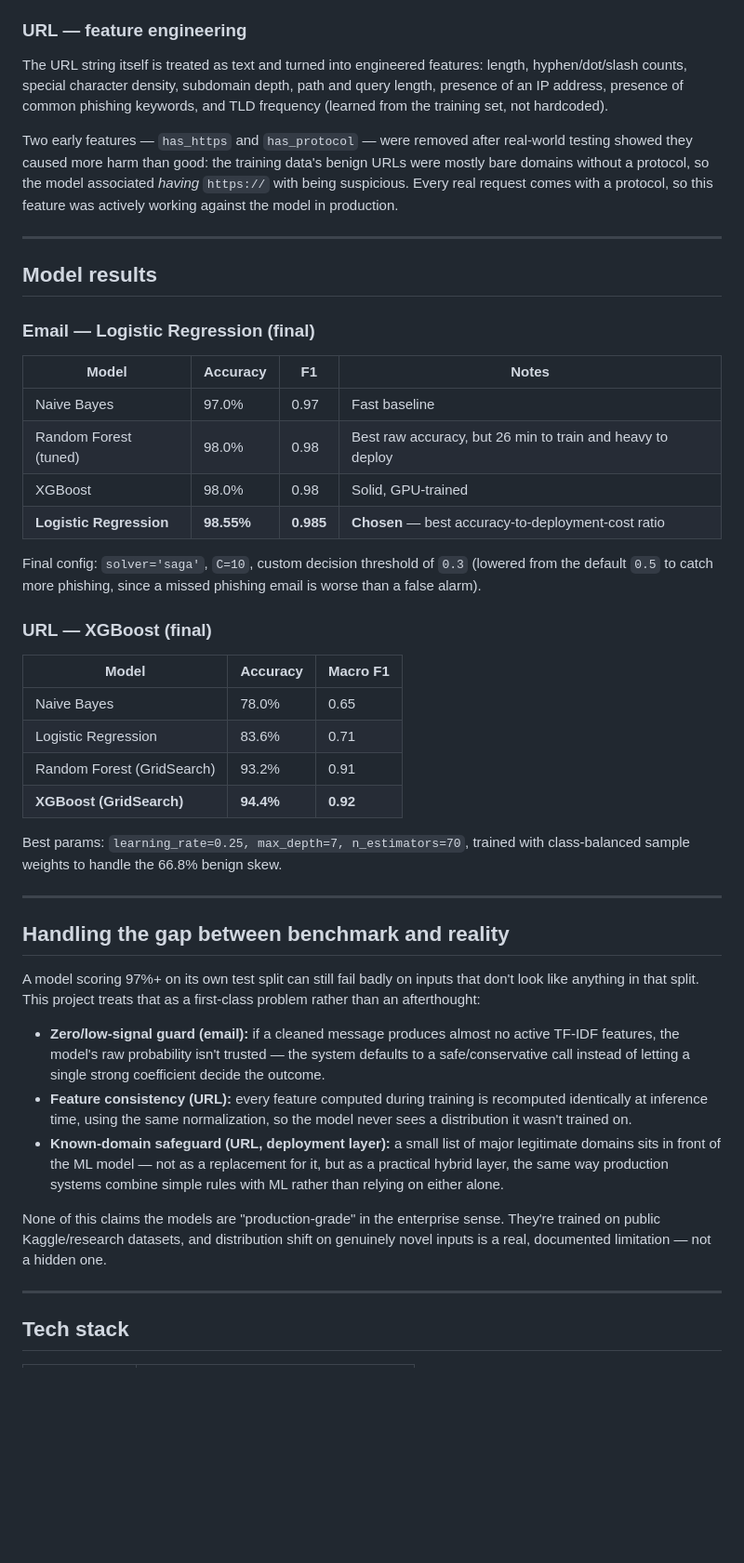
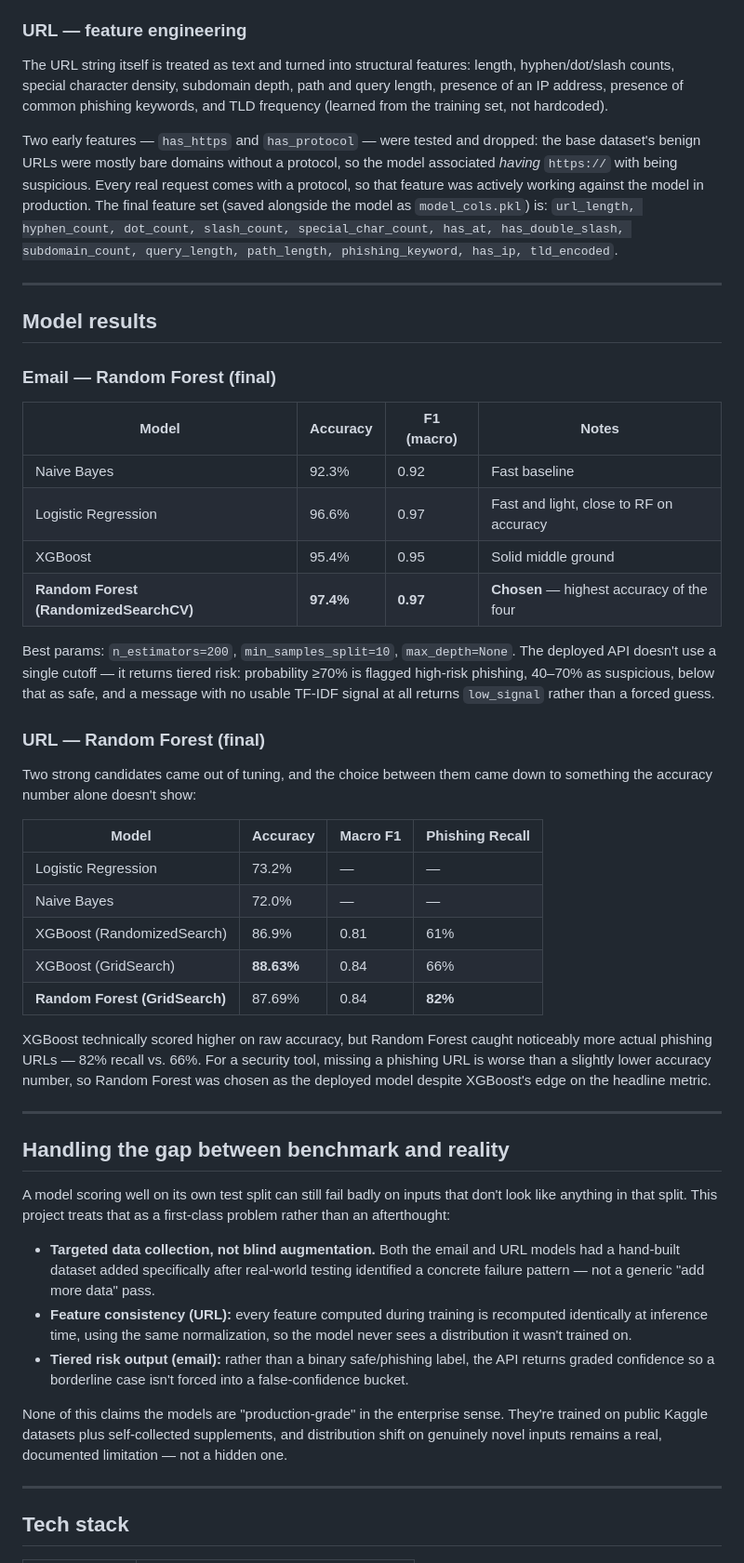
Before and after one commit to satyamkarn100-ctrl/Cyber-Threat-Detection, a Markdown page: README.md, the part around one of its changes. Shown at 93% size. Drawn GitHub-style; blank space fills up the shorter version.

Commit message:
Revise README for clarity and detail improvements
Updated README to clarify frontend details and model training datasets.

```diff
--- a/README.md
+++ b/README.md
@@ -129,47 +131,50 @@ TF-IDF is configured with `max_df=0.85` specifically to stop the model from latc
 
 ### URL — feature engineering
 
-The URL string itself is treated as text and turned into engineered features: length, hyphen/dot/slash counts, special character density, subdomain depth, path and query length, presence of an IP address, presence of common phishing keywords, and TLD frequency (learned from the training set, not hardcoded).
+The URL string itself is treated as text and turned into structural features: length, hyphen/dot/slash counts, special character density, subdomain depth, path and query length, presence of an IP address, presence of common phishing keywords, and TLD frequency (learned from the training set, not hardcoded).
 
-Two early features — `has_https` and `has_protocol` — were removed after real-world testing showed they caused more harm than good: the training data's benign URLs were mostly bare domains without a protocol, so the model associated *having* `https://` with being suspicious. Every real request comes with a protocol, so this feature was actively working against the model in production.
+Two early features — `has_https` and `has_protocol` — were tested and dropped: the base dataset's benign URLs were mostly bare domains without a protocol, so the model associated *having* `https://` with being suspicious. Every real request comes with a protocol, so that feature was actively working against the model in production. The final feature set (saved alongside the model as `model_cols.pkl`) is: `url_length, hyphen_count, dot_count, slash_count, special_char_count, has_at, has_double_slash, subdomain_count, query_length, path_length, phishing_keyword, has_ip, tld_encoded`.
 
 ---
 
 ## Model results
 
-### Email — Logistic Regression (final)
+### Email — Random Forest (final)
 
-| Model | Accuracy | F1 | Notes |
+| Model | Accuracy | F1 (macro) | Notes |
 |---|---|---|---|
-| Naive Bayes | 97.0% | 0.97 | Fast baseline |
-| Random Forest (tuned) | 98.0% | 0.98 | Best raw accuracy, but 26 min to train and heavy to deploy |
-| XGBoost | 98.0% | 0.98 | Solid, GPU-trained |
-| **Logistic Regression** | **98.55%** | **0.985** | **Chosen** — best accuracy-to-deployment-cost ratio |
+| Naive Bayes | 92.3% | 0.92 | Fast baseline |
+| Logistic Regression | 96.6% | 0.97 | Fast and light, close to RF on accuracy |
+| XGBoost | 95.4% | 0.95 | Solid middle ground |
+| **Random Forest (RandomizedSearchCV)** | **97.4%** | **0.97** | **Chosen** — highest accuracy of the four |
 
-Final config: `solver='saga'`, `C=10`, custom decision threshold of `0.3` (lowered from the default `0.5` to catch more phishing, since a missed phishing email is worse than a false alarm).
+Best params: `n_estimators=200`, `min_samples_split=10`, `max_depth=None`. The deployed API doesn't use a single cutoff — it returns tiered risk: probability ≥70% is flagged high-risk phishing, 40–70% as suspicious, below that as safe, and a message with no usable TF-IDF signal at all returns `low_signal` rather than a forced guess.
 
-### URL — XGBoost (final)
+### URL — Random Forest (final)
 
-| Model | Accuracy | Macro F1 |
-|---|---|---|
-| Naive Bayes | 78.0% | 0.65 |
-| Logistic Regression | 83.6% | 0.71 |
-| Random Forest (GridSearch) | 93.2% | 0.91 |
-| **XGBoost (GridSearch)** | **94.4%** | **0.92** |
+Two strong candidates came out of tuning, and the choice between them came down to something the accuracy number alone doesn't show:
 
-Best params: `learning_rate=0.25, max_depth=7, n_estimators=70`, trained with class-balanced sample weights to handle the 66.8% benign skew.
+| Model | Accuracy | Macro F1 | Phishing Recall |
+|---|---|---|---|
+| Logistic Regression | 73.2% | — | — |
+| Naive Bayes | 72.0% | — | — |
+| XGBoost (RandomizedSearch) | 86.9% | 0.81 | 61% |
+| XGBoost (GridSearch) | **88.63%** | 0.84 | 66% |
+| **Random Forest (GridSearch)** | 87.69% | 0.84 | **82%** |
+
+XGBoost technically scored higher on raw accuracy, but Random Forest caught noticeably more actual phishing URLs — 82% recall vs. 66%. For a security tool, missing a phishing URL is worse than a slightly lower accuracy number, so Random Forest was chosen as the deployed model despite XGBoost's edge on the headline metric.
 
 ---
 
 ## Handling the gap between benchmark and reality
 
-A model scoring 97%+ on its own test split can still fail badly on inputs that don't look like anything in that split. This project treats that as a first-class problem rather than an afterthought:
+A model scoring well on its own test split can still fail badly on inputs that don't look like anything in that split. This project treats that as a first-class problem rather than an afterthought:
 
-- **Zero/low-signal guard (email):** if a cleaned message produces almost no active TF-IDF features, the model's raw probability isn't trusted — the system defaults to a safe/conservative call instead of letting a single strong coefficient decide the outcome.
+- **Targeted data collection, not blind augmentation.** Both the email and URL models had a hand-built dataset added specifically after real-world testing identified a concrete failure pattern — not a generic "add more data" pass.
 - **Feature consistency (URL):** every feature computed during training is recomputed identically at inference time, using the same normalization, so the model never sees a distribution it wasn't trained on.
-- **Known-domain safeguard (URL, deployment layer):** a small list of major legitimate domains sits in front of the ML model — not as a replacement for it, but as a practical hybrid layer, the same way production systems combine simple rules with ML rather than relying on either alone.
+- **Tiered risk output (email):** rather than a binary safe/phishing label, the API returns graded confidence so a borderline case isn't forced into a false-confidence bucket.
 
-None of this claims the models are "production-grade" in the enterprise sense. They're trained on public Kaggle/research datasets, and distribution shift on genuinely novel inputs is a real, documented limitation — not a hidden one.
+None of this claims the models are "production-grade" in the enterprise sense. They're trained on public Kaggle datasets plus self-collected supplements, and distribution shift on genuinely novel inputs remains a real, documented limitation — not a hidden one.
 
 ---
 
```
Also changed, not shown: other parts of README.md (+34 -30 lines).
